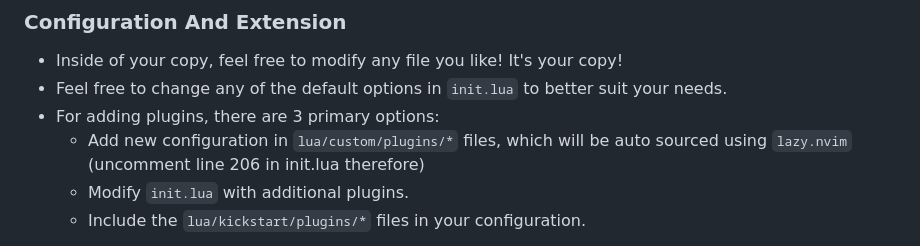
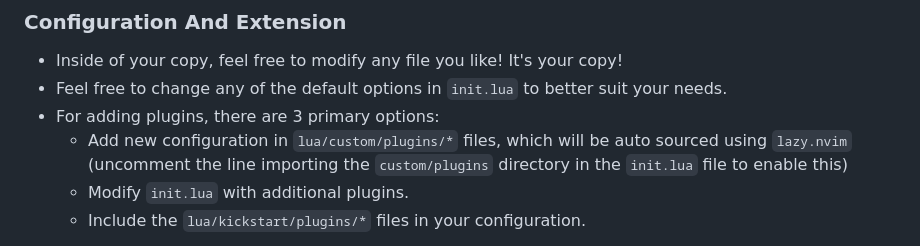
Before and after one commit to ccheetham/nvim.archived, a Markdown page: README.md, the part around the change. Drawn GitHub-style.

Commit message:
Remove fixed line number and describe line

```diff
--- a/README.md
+++ b/README.md
@@ -55,7 +55,7 @@ Additional system requirements:
 * Inside of your copy, feel free to modify any file you like! It's your copy!
 * Feel free to change any of the default options in `init.lua` to better suit your needs.
 * For adding plugins, there are 3 primary options:
-  * Add new configuration in `lua/custom/plugins/*` files, which will be auto sourced using `lazy.nvim` (uncomment line 206 in init.lua therefore)
+  * Add new configuration in `lua/custom/plugins/*` files, which will be auto sourced using `lazy.nvim` (uncomment the line importing the `custom/plugins` directory in the `init.lua` file to enable this)
   * Modify `init.lua` with additional plugins.
   * Include the `lua/kickstart/plugins/*` files in your configuration.
 
```
